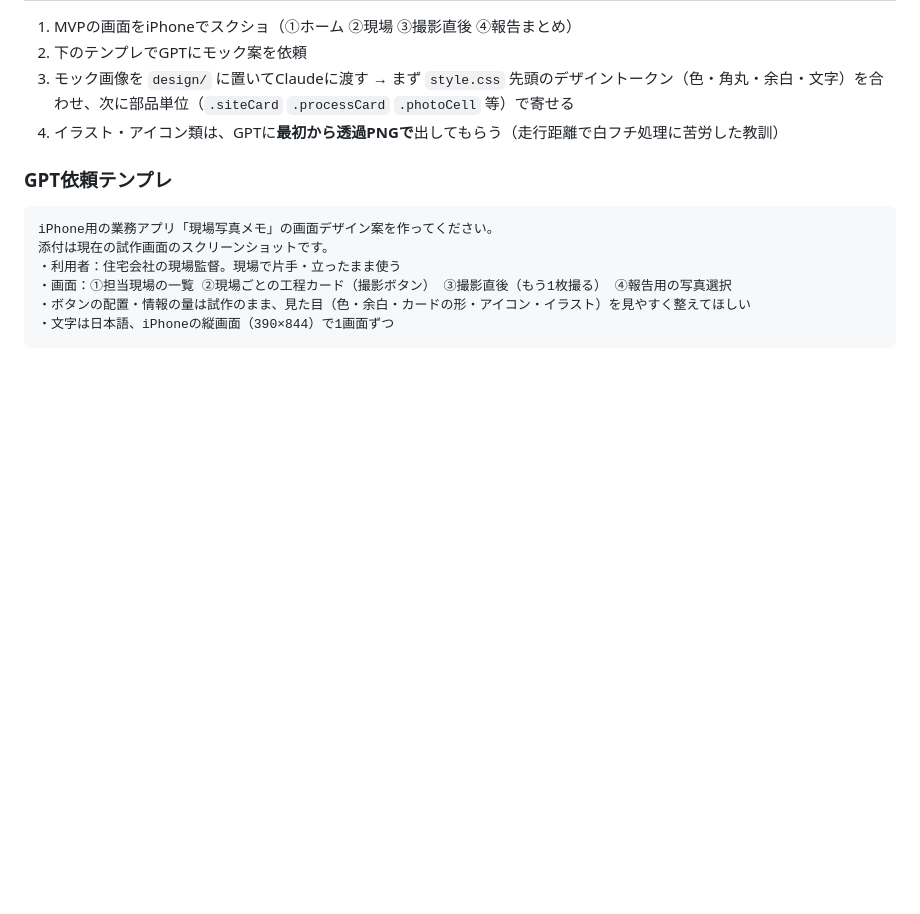
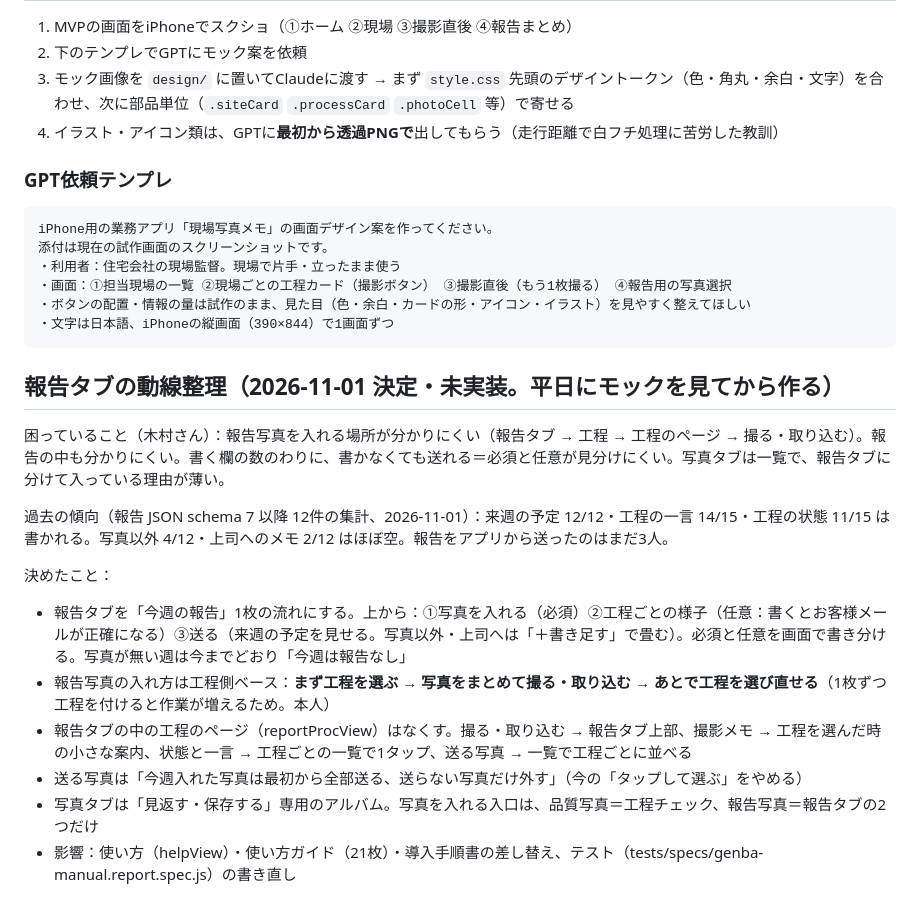
Before and after one commit to t-kimura-coder/sango-apps, a Markdown page: genba-manual/設計メモ.md, the part around the change. Drawn GitHub-style; blank space fills up the shorter version.

Commit message:
docs: 報告タブの動線整理の決定（工程を先に選ぶ・必須と任意・工程のページをなくす）
Co-Authored-By: Claude Opus 5.5 <noreply@anthropic.com>

````diff
--- a/genba-manual/設計メモ.md
+++ b/genba-manual/設計メモ.md
@@ -93,3 +93,17 @@ iPhone用の業務アプリ「現場写真メモ」の画面デザイン案を
 ・ボタンの配置・情報の量は試作のまま、見た目（色・余白・カードの形・アイコン・イラスト）を見やすく整えてほしい
 ・文字は日本語、iPhoneの縦画面（390×844）で1画面ずつ
 ```
+
+## 報告タブの動線整理（2026-11-01 決定・未実装。平日にモックを見てから作る）
+
+困っていること（木村さん）：報告写真を入れる場所が分かりにくい（報告タブ → 工程 → 工程のページ → 撮る・取り込む）。報告の中も分かりにくい。書く欄の数のわりに、書かなくても送れる＝必須と任意が見分けにくい。写真タブは一覧で、報告タブに分けて入っている理由が薄い。
+
+過去の傾向（報告 JSON schema 7 以降 12件の集計、2026-11-01）：来週の予定 12/12・工程の一言 14/15・工程の状態 11/15 は書かれる。写真以外 4/12・上司へのメモ 2/12 はほぼ空。報告をアプリから送ったのはまだ3人。
+
+決めたこと：
+- 報告タブを「今週の報告」1枚の流れにする。上から：①写真を入れる（必須）②工程ごとの様子（任意：書くとお客様メールが正確になる）③送る（来週の予定を見せる。写真以外・上司へは「＋書き足す」で畳む）。必須と任意を画面で書き分ける。写真が無い週は今までどおり「今週は報告なし」
+- 報告写真の入れ方は工程側ベース：**まず工程を選ぶ → 写真をまとめて撮る・取り込む → あとで工程を選び直せる**（1枚ずつ工程を付けると作業が増えるため。本人）
+- 報告タブの中の工程のページ（reportProcView）はなくす。撮る・取り込む → 報告タブ上部、撮影メモ → 工程を選んだ時の小さな案内、状態と一言 → 工程ごとの一覧で1タップ、送る写真 → 一覧で工程ごとに並べる
+- 送る写真は「今週入れた写真は最初から全部送る、送らない写真だけ外す」（今の「タップして選ぶ」をやめる）
+- 写真タブは「見返す・保存する」専用のアルバム。写真を入れる入口は、品質写真＝工程チェック、報告写真＝報告タブの2つだけ
+- 影響：使い方（helpView）・使い方ガイド（21枚）・導入手順書の差し替え、テスト（tests/specs/genba-manual.report.spec.js）の書き直し
````
